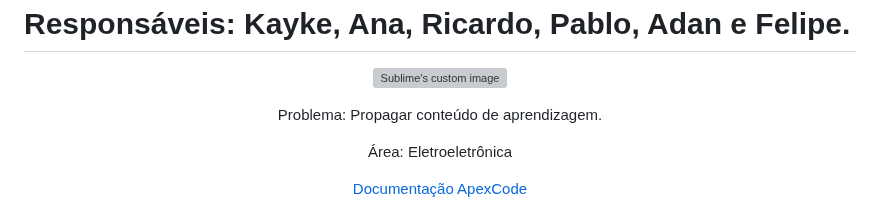
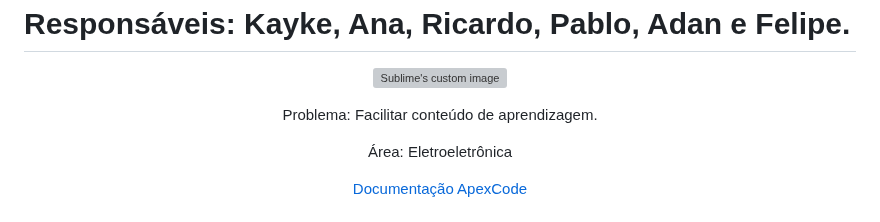
Before and after one commit to Kayke-Rodrigues/AutoNote-Services, a Markdown page: README.md, the part around the change. Rendered like a GitHub page; grey boxes are pictures that could not be loaded.

```diff
--- a/README.md
+++ b/README.md
@@ -5,7 +5,7 @@
 </p>
 
 <p align="center">
-Problema: Propagar conteúdo de aprendizagem.
+Problema: Facilitar conteúdo de aprendizagem.
 </p>
 
 <p align="center">
```
